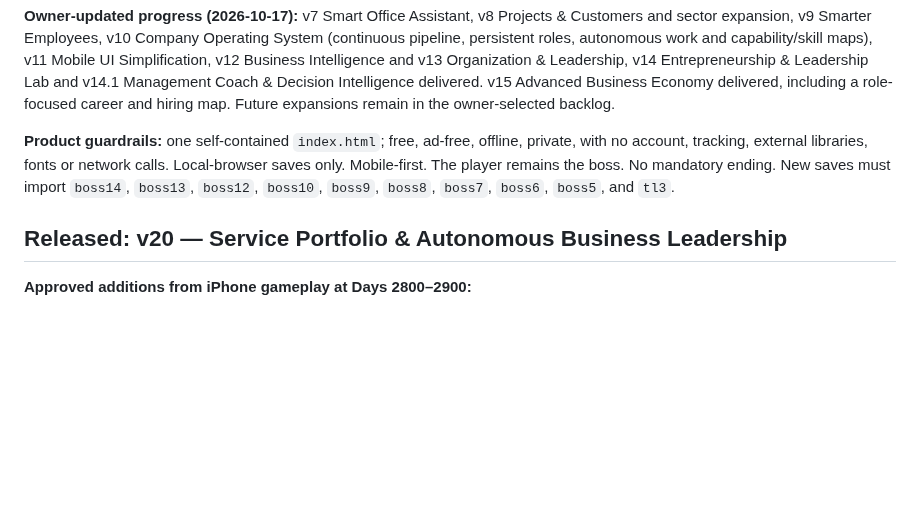
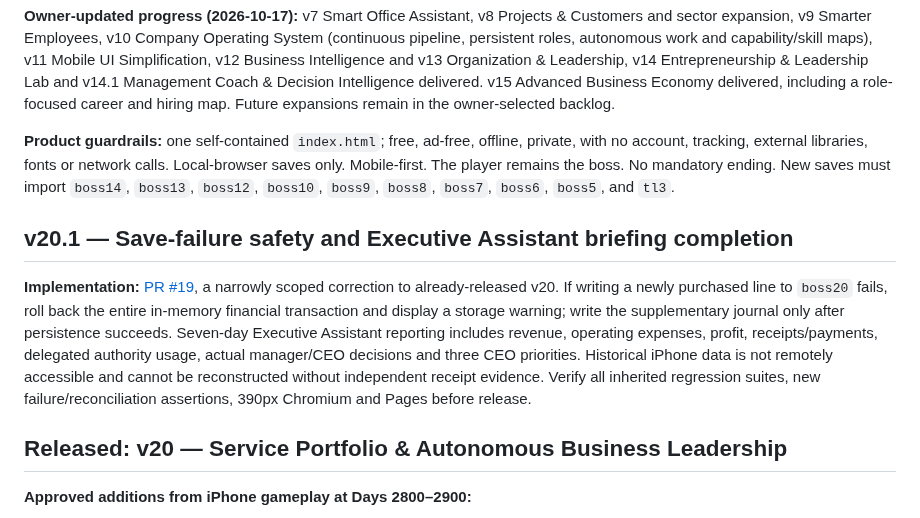
Before and after one commit to BSAVCI1/Boss, a Markdown page: ROADMAP.md, the part around the change. Rendered like a GitHub page; blank space fills up the shorter version.

Commit message:
Document v20.1 save-transaction and EA reporting safety: ROADMAP.md

```diff
--- a/ROADMAP.md
+++ b/ROADMAP.md
@@ -3,6 +3,10 @@
 **Owner-updated progress (2026-10-17):** v7 Smart Office Assistant, v8 Projects & Customers and sector expansion, v9 Smarter Employees, v10 Company Operating System (continuous pipeline, persistent roles, autonomous work and capability/skill maps), v11 Mobile UI Simplification, v12 Business Intelligence and v13 Organization & Leadership, v14 Entrepreneurship & Leadership Lab and v14.1 Management Coach & Decision Intelligence delivered. v15 Advanced Business Economy delivered, including a role-focused career and hiring map. Future expansions remain in the owner-selected backlog.
 
 **Product guardrails:** one self-contained `index.html`; free, ad-free, offline, private, with no account, tracking, external libraries, fonts or network calls. Local-browser saves only. Mobile-first. The player remains the boss. No mandatory ending. New saves must import `boss14`, `boss13`, `boss12`, `boss10`, `boss9`, `boss8`, `boss7`, `boss6`, `boss5`, and `tl3`.
+
+## v20.1 — Save-failure safety and Executive Assistant briefing completion
+
+**Implementation:** [PR #19](https://github.com/BSAVCI1/Boss/pull/19), a narrowly scoped correction to already-released v20. If writing a newly purchased line to `boss20` fails, roll back the entire in-memory financial transaction and display a storage warning; write the supplementary journal only after persistence succeeds. Seven-day Executive Assistant reporting includes revenue, operating expenses, profit, receipts/payments, delegated authority usage, actual manager/CEO decisions and three CEO priorities. Historical iPhone data is not remotely accessible and cannot be reconstructed without independent receipt evidence. Verify all inherited regression suites, new failure/reconciliation assertions, 390px Chromium and Pages before release.
 
 ## Released: v20 — Service Portfolio & Autonomous Business Leadership
 
```
